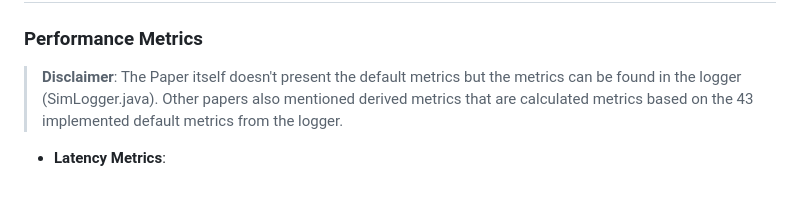
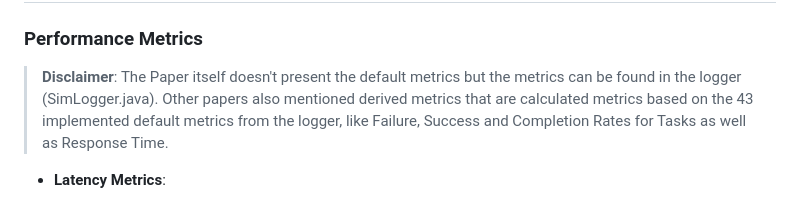
Before and after one commit to Niatsuna/master-thesis, a Markdown page: notes/simulators/edgecloudsim.md, the part around the change. Drawn GitHub-style.

Commit message:
Extend metric disclaimer in notes for edgecloudsim

```diff
--- a/notes/simulators/edgecloudsim.md
+++ b/notes/simulators/edgecloudsim.md
@@ -66,7 +66,7 @@
 ### Performance Metrics
 <!-- List each metric with clear definition and measurement approach -->
 > **Disclaimer**: The Paper itself doesn't present the default metrics but the metrics can be found in the logger (SimLogger.java).
-> Other papers also mentioned derived metrics that are calculated metrics based on the 43 implemented default metrics from the logger.
+> Other papers also mentioned derived metrics that are calculated metrics based on the 43 implemented default metrics from the logger, like Failure, Success and Completion Rates for Tasks as well as Response Time.
 
 - **Latency Metrics**:
   - **Network Delay** : Overall network delay experienced by tasks (aggregated across all network types) as well as separated delay metrics for each network type (GSM/Cellular, WAN, MAN, WLAN)
```
